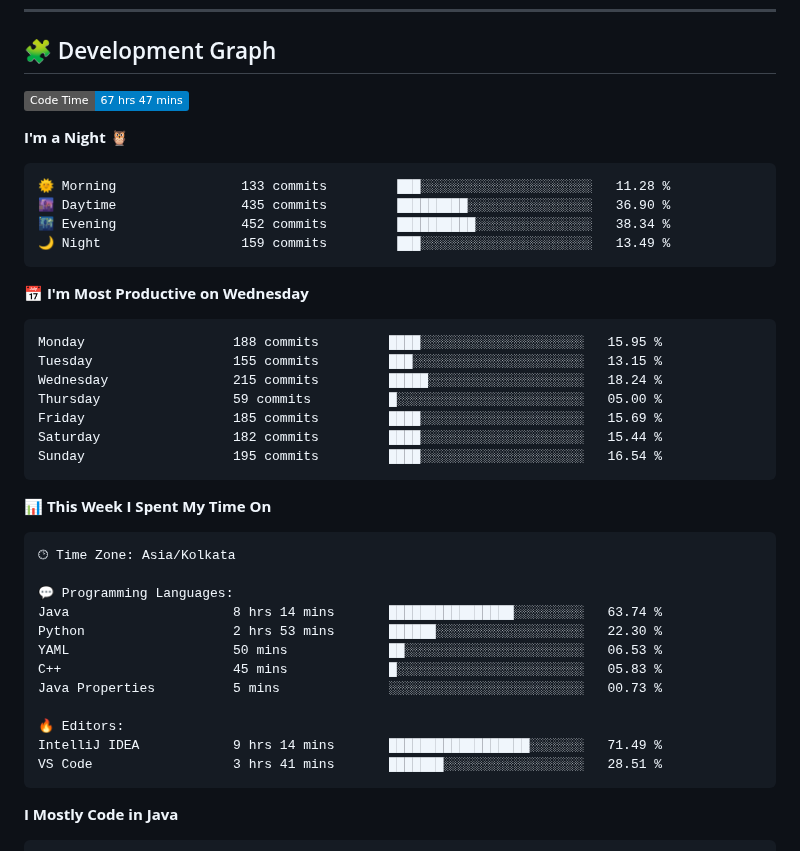
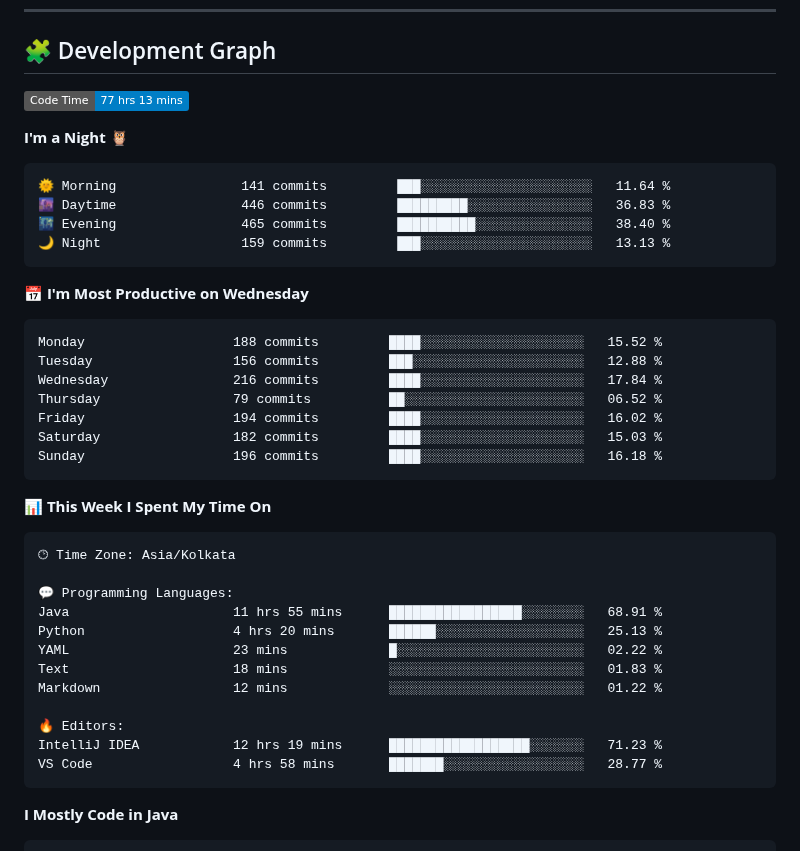
Before and after one commit to sumitverma77/sumitverma77, a Markdown page: README.md, the part around one of its changes. Drawn GitHub-style; badges without logos.

Commit message:
Updated with Dev Metrics

````diff
--- a/README.md
+++ b/README.md
@@ -144,26 +144,26 @@
 ## 🧩 Development Graph
 
 <!--START_SECTION:waka-->
-![Code Time](http://img.shields.io/badge/Code%20Time-67%20hrs%2047%20mins-blue)
+![Code Time](http://img.shields.io/badge/Code%20Time-77%20hrs%2013%20mins-blue)
 
 **I'm a Night 🦉**
 
 ```text
-🌞 Morning                133 commits         ███░░░░░░░░░░░░░░░░░░░░░░   11.28 %
-🌆 Daytime                435 commits         █████████░░░░░░░░░░░░░░░░   36.90 %
-🌃 Evening                452 commits         ██████████░░░░░░░░░░░░░░░   38.34 %
-🌙 Night                  159 commits         ███░░░░░░░░░░░░░░░░░░░░░░   13.49 %
+🌞 Morning                141 commits         ███░░░░░░░░░░░░░░░░░░░░░░   11.64 %
+🌆 Daytime                446 commits         █████████░░░░░░░░░░░░░░░░   36.83 %
+🌃 Evening                465 commits         ██████████░░░░░░░░░░░░░░░   38.40 %
+🌙 Night                  159 commits         ███░░░░░░░░░░░░░░░░░░░░░░   13.13 %
 ```
 📅 **I'm Most Productive on Wednesday**
 
 ```text
-Monday                   188 commits         ████░░░░░░░░░░░░░░░░░░░░░   15.95 %
-Tuesday                  155 commits         ███░░░░░░░░░░░░░░░░░░░░░░   13.15 %
-Wednesday                215 commits         █████░░░░░░░░░░░░░░░░░░░░   18.24 %
-Thursday                 59 commits          █░░░░░░░░░░░░░░░░░░░░░░░░   05.00 %
-Friday                   185 commits         ████░░░░░░░░░░░░░░░░░░░░░   15.69 %
-Saturday                 182 commits         ████░░░░░░░░░░░░░░░░░░░░░   15.44 %
-Sunday                   195 commits         ████░░░░░░░░░░░░░░░░░░░░░   16.54 %
+Monday                   188 commits         ████░░░░░░░░░░░░░░░░░░░░░   15.52 %
+Tuesday                  156 commits         ███░░░░░░░░░░░░░░░░░░░░░░   12.88 %
+Wednesday                216 commits         ████░░░░░░░░░░░░░░░░░░░░░   17.84 %
+Thursday                 79 commits          ██░░░░░░░░░░░░░░░░░░░░░░░   06.52 %
+Friday                   194 commits         ████░░░░░░░░░░░░░░░░░░░░░   16.02 %
+Saturday                 182 commits         ████░░░░░░░░░░░░░░░░░░░░░   15.03 %
+Sunday                   196 commits         ████░░░░░░░░░░░░░░░░░░░░░   16.18 %
 ```
 
 
@@ -173,15 +173,15 @@ Sunday                   195 commits         ████░░░░░░░
 🕑︎ Time Zone: Asia/Kolkata
 
 💬 Programming Languages:
-Java                     8 hrs 14 mins       ████████████████░░░░░░░░░   63.74 %
-Python                   2 hrs 53 mins       ██████░░░░░░░░░░░░░░░░░░░   22.30 %
-YAML                     50 mins             ██░░░░░░░░░░░░░░░░░░░░░░░   06.53 %
-C++                      45 mins             █░░░░░░░░░░░░░░░░░░░░░░░░   05.83 %
-Java Properties          5 mins              ░░░░░░░░░░░░░░░░░░░░░░░░░   00.73 %
+Java                     11 hrs 55 mins      █████████████████░░░░░░░░   68.91 %
+Python                   4 hrs 20 mins       ██████░░░░░░░░░░░░░░░░░░░   25.13 %
+YAML                     23 mins             █░░░░░░░░░░░░░░░░░░░░░░░░   02.22 %
+Text                     18 mins             ░░░░░░░░░░░░░░░░░░░░░░░░░   01.83 %
+Markdown                 12 mins             ░░░░░░░░░░░░░░░░░░░░░░░░░   01.22 %
 
 🔥 Editors:
-IntelliJ IDEA            9 hrs 14 mins       ██████████████████░░░░░░░   71.49 %
-VS Code                  3 hrs 41 mins       ███████░░░░░░░░░░░░░░░░░░   28.51 %
+IntelliJ IDEA            12 hrs 19 mins      ██████████████████░░░░░░░   71.23 %
+VS Code                  4 hrs 58 mins       ███████░░░░░░░░░░░░░░░░░░   28.77 %
 ```
 
 **I Mostly Code in Java**
````
Also changed, not shown: other parts of README.md (+1 -1 lines).
